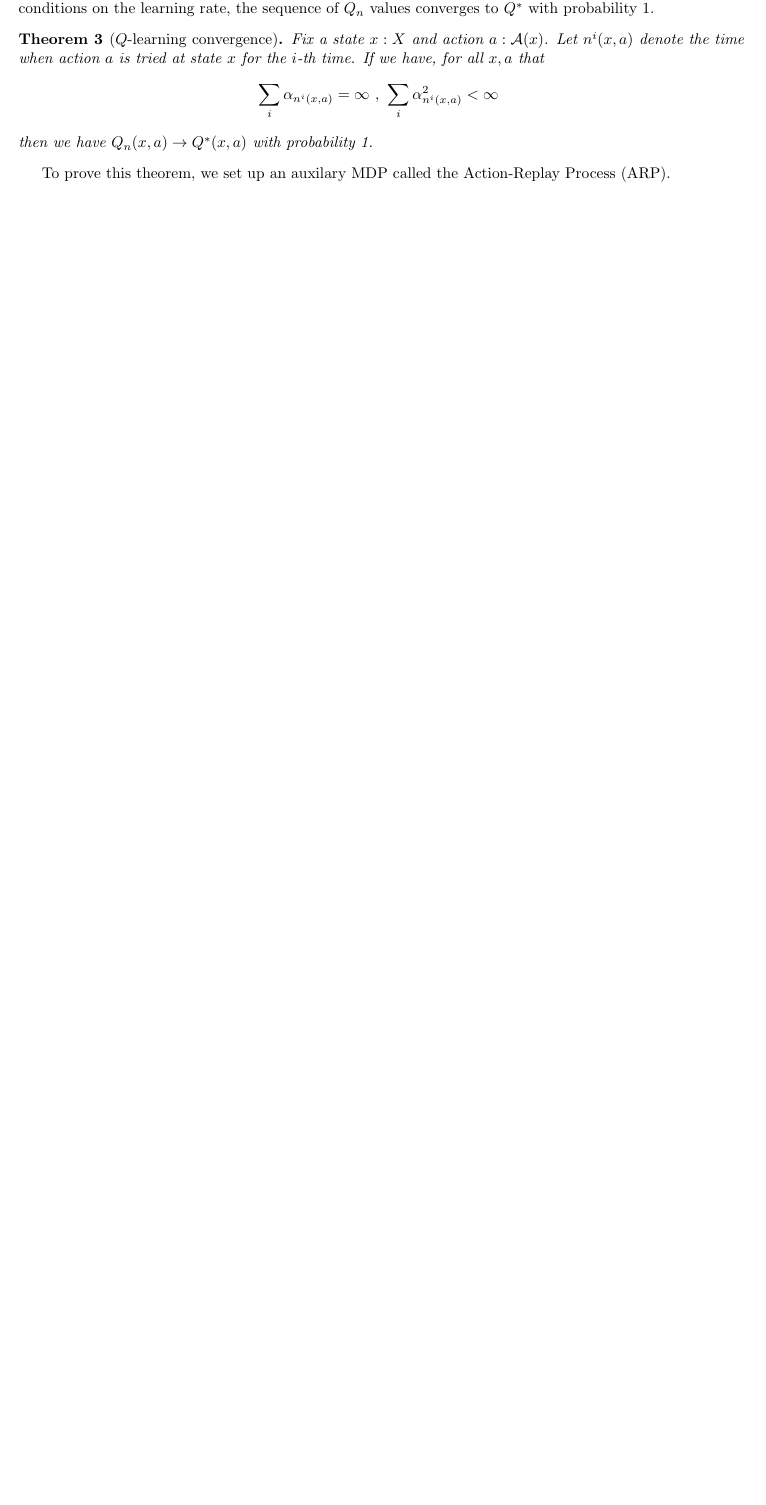
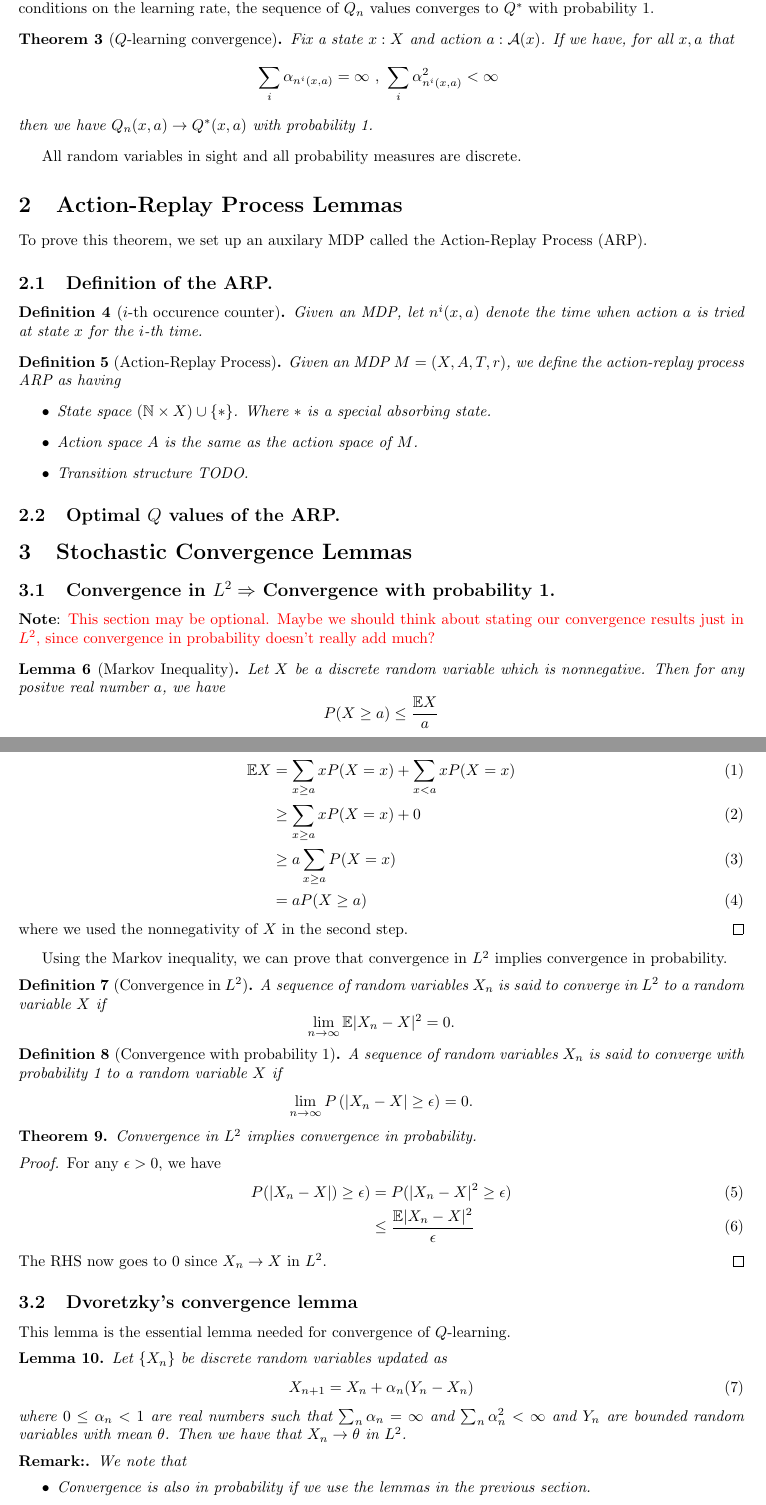
Before and after one commit to IBM/FormalML, a LaTeX document (coq/converge/qlearn/blueprint.tex): part of page 2 of 2 before the commit and two parts of pages 2 and 3 of 4 after it, the two joined at a grey line, cut so that both start at the same text, the shorter picture padded with empty space. Compiled offline with pdfLaTeX.

Commit message:
Update blueprint with a sketch of how dvoretzky is used for Q-learning

```diff
--- a/coq/converge/qlearn/blueprint.tex
+++ b/coq/converge/qlearn/blueprint.tex
@@ -137,7 +137,7 @@ In practice, the $Q_0$ value is set to zero identically.
 $Q$-learning states that under certain regularity conditions on the learning rate, the sequence of $Q_n$ values converges to $Q^*$ with probability 1.
 
 \begin{theorem} [$Q$-learning convergence]
-Fix a state $x:X$ and action $a : \act(x)$. Let $n^i(x,a)$ denote the time when action $a$ is tried at state $x$ for the $i$-th time.
+Fix a state $x:X$ and action $a : \act(x)$.
 If we have, for all $x,a$ that
 \[
 \sum_{i}\alpha_{n^i(x,a)} = \infty \ , \ \sum_{i}\alpha_{n^i(x,a)}^2 < \infty \
@@ -145,4 +145,31 @@ If we have, for all $x,a$ that
 then we have $Q_n(x,a) \rightarrow Q^*(x,a)$ with probability 1.
 \end{theorem}
 
+All random variables in sight and all probability measures are discrete.
+
+\section{Action-Replay Process Lemmas}
 To prove this theorem, we set up an auxilary MDP called the Action-Replay Process (ARP).
+\subsection{Definition of the ARP.}
+\begin{defn}[$i$-th occurence counter]
+Given an MDP, let $n^i(x,a)$ denote the time when action $a$ is tried at state $x$ for the $i$-th time.
+\end{defn}
+
+\begin{defn}[Action-Replay Process]
+Given an MDP $M = (X,A,T,r)$, we define the action-replay process ARP as having
+\begin{itemize}
+    \item State space $(\mathbb{N}\times X) \cup \{\ast\}$. Where $\ast$ is a special absorbing state.
+    \item Action space $A$ is the same as the action space of $M$.
+    \item Transition structure TODO.
+\end{itemize}
+\end{defn}
+
+\subsection{Optimal $Q$ values of the ARP.}
+
+\section{Stochastic Convergence Lemmas}
+\subsection{Convergence in $L^2 \Rightarrow$ Convergence with probability 1.}
+\textbf{Note}: \red{This section may be optional. Maybe we should think about stating our convergence results just in $L^2$, since convergence in probability doesn't really add much?}
+
+\begin{lemma}[Markov Inequality]
+Let $X$ be a discrete random variable which is nonnegative. Then for any positve real number $a$, we have
+\[
+P(X \ge a) \le \frac{\E X}{a}
@@ -148,0 +180,50 @@ To prove this theorem, we set up an auxilary MDP called the Action-Replay Proces
+\begin{align}
+    \E X &= \sum_{x \ge a} x P(X = x) + \sum_{x < a} x P(X = x) \\
+        &\ge \sum_{x \ge a} x P(X=x) + 0 \\
+        &\ge a \sum_{x \ge a} P(X = x) \\
+        &= a P(X \ge a)
+\end{align}
+where we used the nonnegativity of $X$ in the second step.
+\end{proof}
+
+Using the Markov inequality, we can prove that convergence in $L^2$ implies convergence in probability.
+
+\begin{defn}[Convergence in $L^2$]
+A sequence of random variables $X_n$ is said to converge in $L^2$ to a random variable $X$ if \[
+\lim_{n \to \infty} \E |X_n - X|^2 = 0.
+\]
+\end{defn}
+
+\begin{defn}[Convergence with probability 1]
+A sequence of random variables $X_n$ is said to converge with probability 1 to a random variable $X$ if
+\[
+    \lim_{n \to \infty} P \left( | X_n - X | \ge \epsilon \right) = 0.
+\]
+\end{defn}
+\begin{theorem}
+Convergence in $L^2$ implies convergence in probability.
+\end{theorem}
+\begin{proof}
+For any $\epsilon > 0$, we have
+\begin{align}
+    P(|X_n - X|) \ge \epsilon) &= P(|X_n - X|^2 \ge \epsilon) \\
+    &\le \frac{\E |X_n - X|^2}{\epsilon}
+\end{align}
+The RHS now goes to 0 since $X_n \to X$ in $L^2$.
+\end{proof}
+
+\subsection{Dvoretzky's convergence lemma}
+This lemma is the essential lemma needed for convergence of $Q$-learning.
+\begin{lemma}\label{lem:qlearn-ess}
+Let $\{X_n\}$ be discrete random variables updated as
+\begin{equation}\label{eq:rob-monro}
+X_{n+1} = X_n + \alpha_n (Y_n - X_n)
+\end{equation}
+where $ 0 \le \alpha_n < 1$ are real numbers such that $\sum_n \alpha_n = \infty$ and $\sum_n \alpha_n^2 < \infty$ and $Y_n$ are bounded random variables with mean $\theta$. Then we have that $X_n \to \theta$ in $L^2$.
+\end{lemma}
+
+\begin{remark}
+We note that
+\begin{itemize}
+    \item Convergence is also in probability if we use the lemmas in the previous section.
+    \item The above recurrence scheme (\ref{eq:rob-monro}) is the Robbins-Monro scheme with $f(x) = x$. (See Dvoretzky's paper on page 50).
```
Also changed, not shown: coq/converge/qlearn/blueprint.tex (42 more changed lines).
